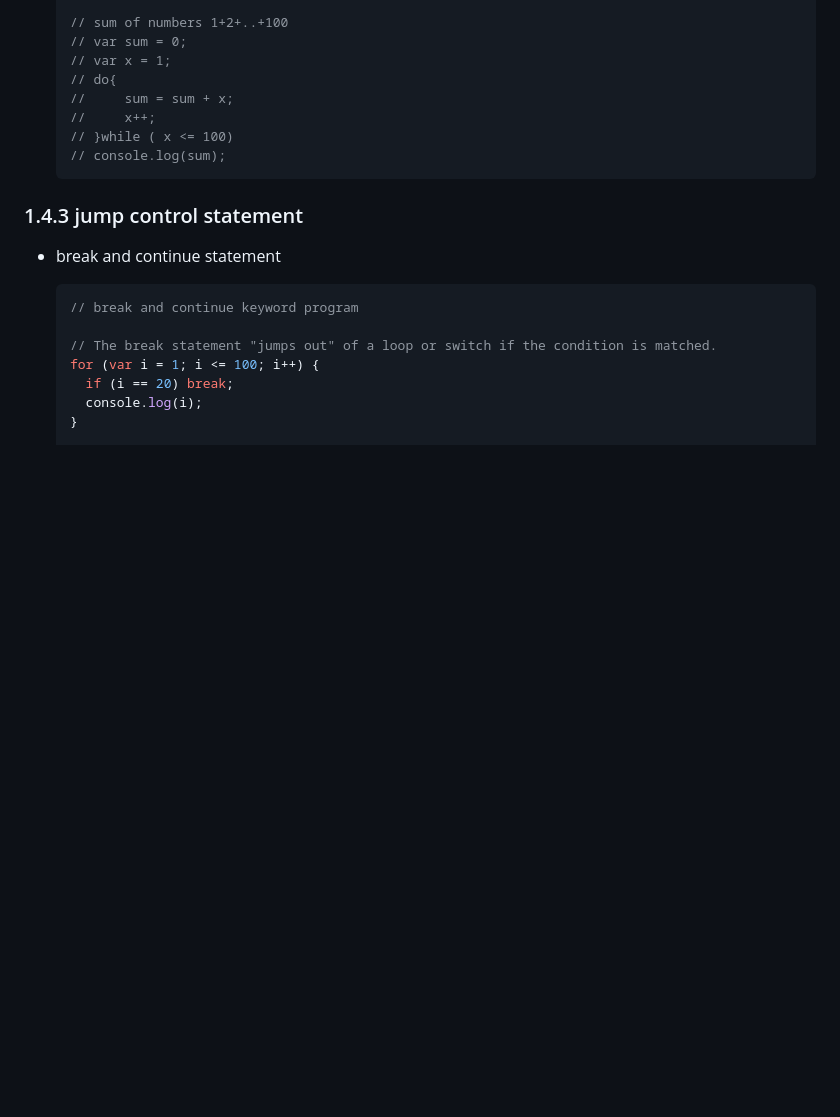
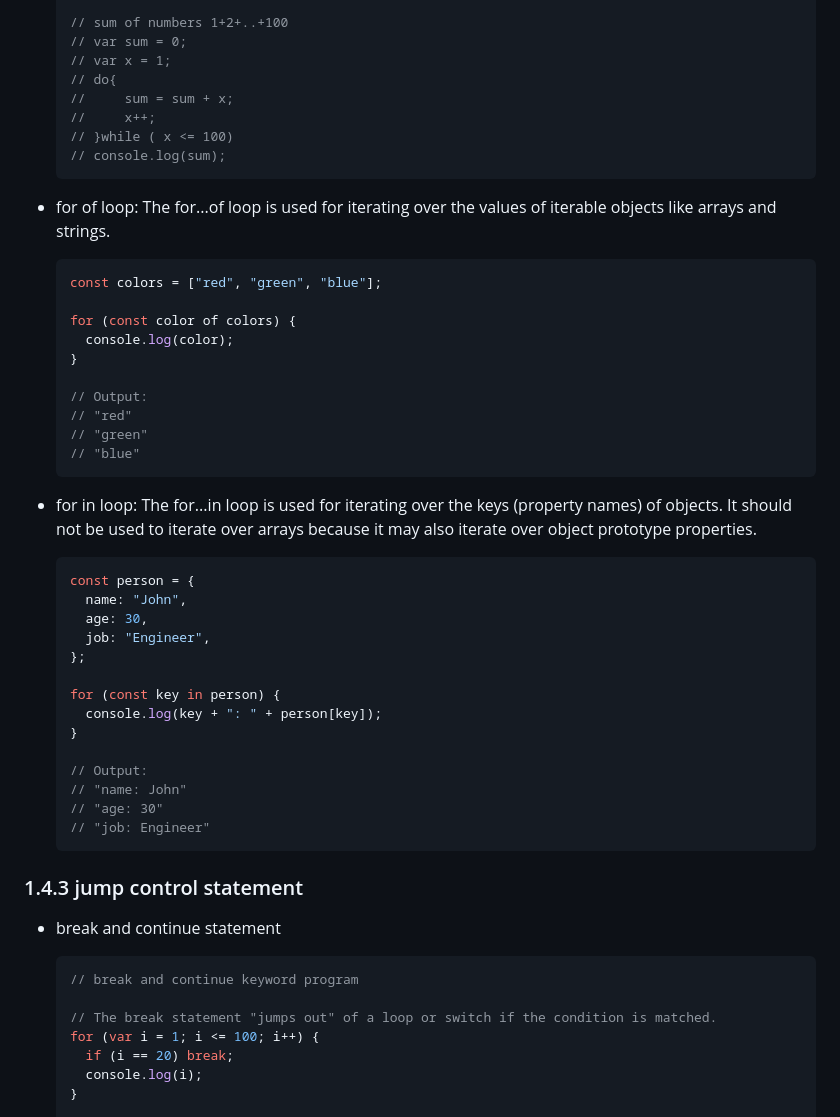
Before and after one commit to anisul-Islam/javascript-documentation, a Markdown page: README.md, the part around the change. GitHub-like rendering; blank space fills up the shorter version.

Commit message:
for of and for in added

````diff
--- a/README.md
+++ b/README.md
@@ -883,6 +883,40 @@ External JavaScript is often preferred for better code organization and maintain
   //     x++;
   // }while ( x <= 100)
   // console.log(sum);
+  ```
+
+- for of loop: The for...of loop is used for iterating over the values of iterable objects like arrays and strings.
+
+  ```js
+  const colors = ["red", "green", "blue"];
+
+  for (const color of colors) {
+    console.log(color);
+  }
+
+  // Output:
+  // "red"
+  // "green"
+  // "blue"
+  ```
+
+- for in loop: The for...in loop is used for iterating over the keys (property names) of objects. It should not be used to iterate over arrays because it may also iterate over object prototype properties.
+
+  ```js
+  const person = {
+    name: "John",
+    age: 30,
+    job: "Engineer",
+  };
+
+  for (const key in person) {
+    console.log(key + ": " + person[key]);
+  }
+
+  // Output:
+  // "name: John"
+  // "age: 30"
+  // "job: Engineer"
   ```
 
 ### 1.4.3 jump control statement
````
